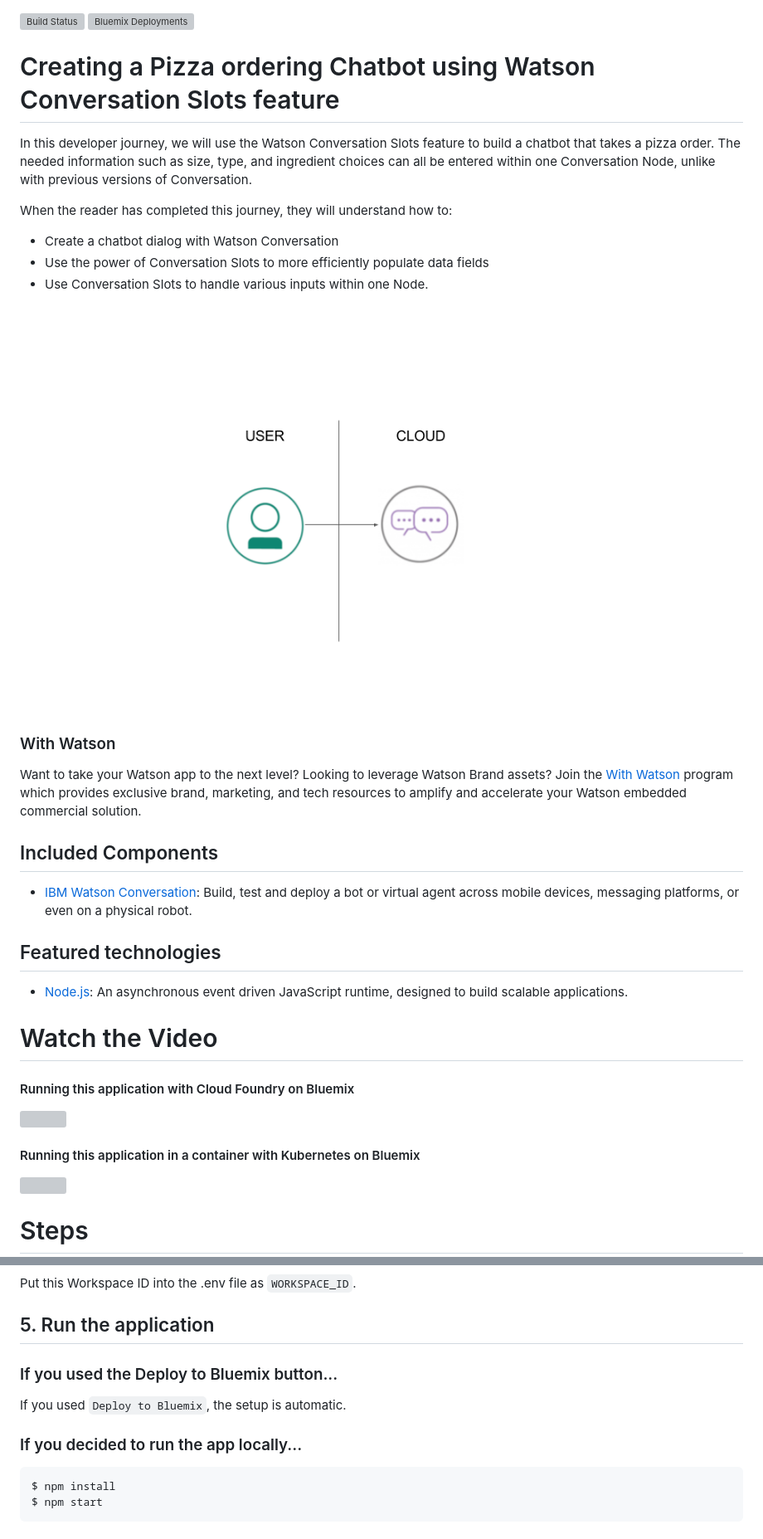
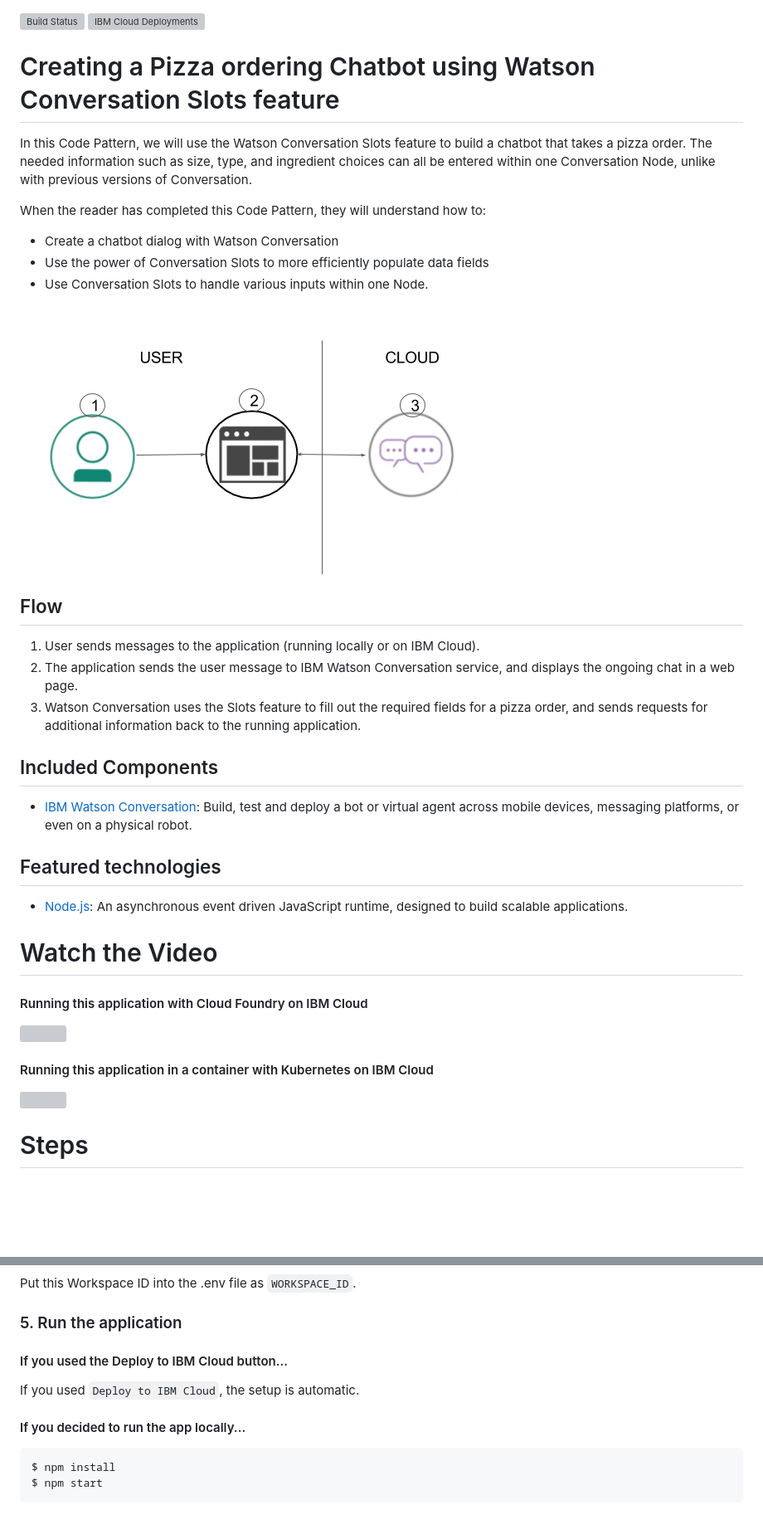
Before and after one commit to IBM/watson-assistant-slots-intro, a Markdown page: README.md, 2 parts joined by grey strips. Shown: that part at 83% size. Rendered like a GitHub page; pictures changed too: doc/source/images/architecture.png (added); blank space fills up the shorter version; grey boxes are pictures that could not be loaded.

Commit message:
Changes to README for IBM Cloud, Flow, etc.

````diff
--- a/README.md
+++ b/README.md
@@ -1,24 +1,26 @@
 [![Build Status](https://travis-ci.org/IBM/watson-conversation-slots-intro.svg?branch=master)](https://travis-ci.org/IBM/watson-conversation-slots-intro)
-![Bluemix Deployments](https://metrics-tracker.mybluemix.net/stats/8cbdd782337103af2cd09faf13a2481b/badge.svg)
+![IBM Cloud Deployments](https://metrics-tracker.mybluemix.net/stats/8cbdd782337103af2cd09faf13a2481b/badge.svg)
 
 # Creating a Pizza ordering Chatbot using Watson Conversation Slots feature
 
-In this developer journey, we will use the Watson Conversation Slots feature to
+In this Code Pattern, we will use the Watson Conversation Slots feature to
 build a chatbot that takes a pizza order. The needed information such as size, type,
 and ingredient choices can all be entered within one Conversation Node, unlike
 with previous versions of Conversation.
 
-When the reader has completed this journey, they will understand how to:
+When the reader has completed this Code Pattern, they will understand how to:
 
 * Create a chatbot dialog with Watson Conversation
 * Use the power of Conversation Slots to more efficiently populate data fields
 * Use Conversation Slots to handle various inputs within one Node.
 
-![Flow](doc/source/images/slotsFlow.png)
+![](doc/source/images/architecture.png)
 
-### With Watson
+## Flow
 
-Want to take your Watson app to the next level? Looking to leverage Watson Brand assets? Join the [With Watson](https://www.ibm.com/watson/with-watson) program which provides exclusive brand, marketing, and tech resources to amplify and accelerate your Watson embedded commercial solution.
+1. User sends messages to the application (running locally or on IBM Cloud).
+2. The application sends the user message to IBM Watson Conversation service, and displays the ongoing chat in a web page.
+3. Watson Conversation uses the Slots feature to fill out the required fields for a pizza order, and sends requests for additional information back to the running application.
 
 ## Included Components
 
@@ -29,11 +31,11 @@ Want to take your Watson app to the next level? Looking to leverage Watson Brand
 
 # Watch the Video
 
-#### Running this application with Cloud Foundry on Bluemix
+#### Running this application with Cloud Foundry on IBM Cloud
 
 [![](http://img.youtube.com/vi/6QlAnqSiWvo/0.jpg)](https://youtu.be/6QlAnqSiWvo)
 
-#### Running this application in a container with Kubernetes on Bluemix
+#### Running this application in a container with Kubernetes on IBM Cloud
 
 [![](https://i.ytimg.com/vi/G-rESweRG84/0.jpg)](https://youtu.be/G-rESweRG84)
 
@@ -107,13 +114,13 @@ workspace and select **View details**.
 
 Put this Workspace ID into the .env file as ``WORKSPACE_ID``.
 
-## 5. Run the application
+### 5. Run the application
 
-### If you used the Deploy to Bluemix button...
+#### If you used the Deploy to IBM Cloud button...
 
-If you used ``Deploy to Bluemix``, the setup is automatic.
+If you used ``Deploy to IBM Cloud``, the setup is automatic.
 
-### If you decided to run the app locally...
+#### If you decided to run the app locally...
 
 ```
 $ npm install
````
Also changed, not shown: other parts of README.md (+34 -16 lines).
